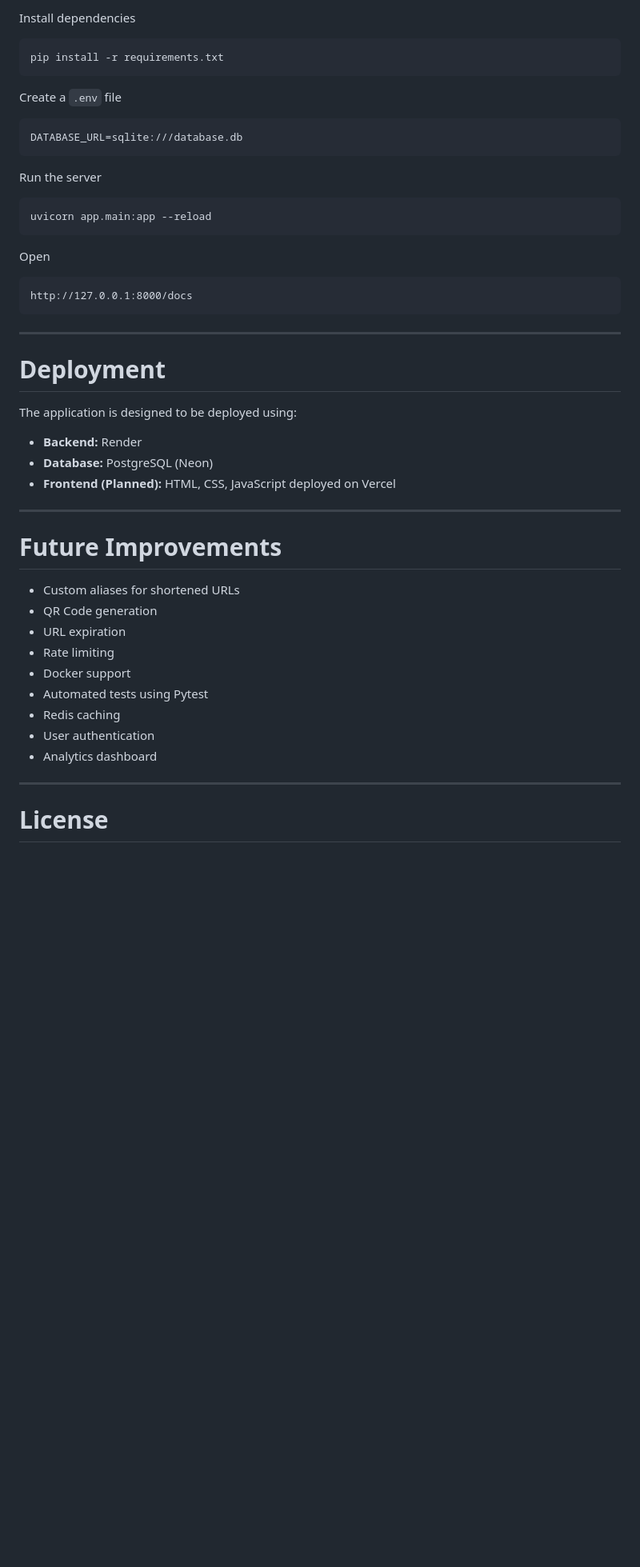
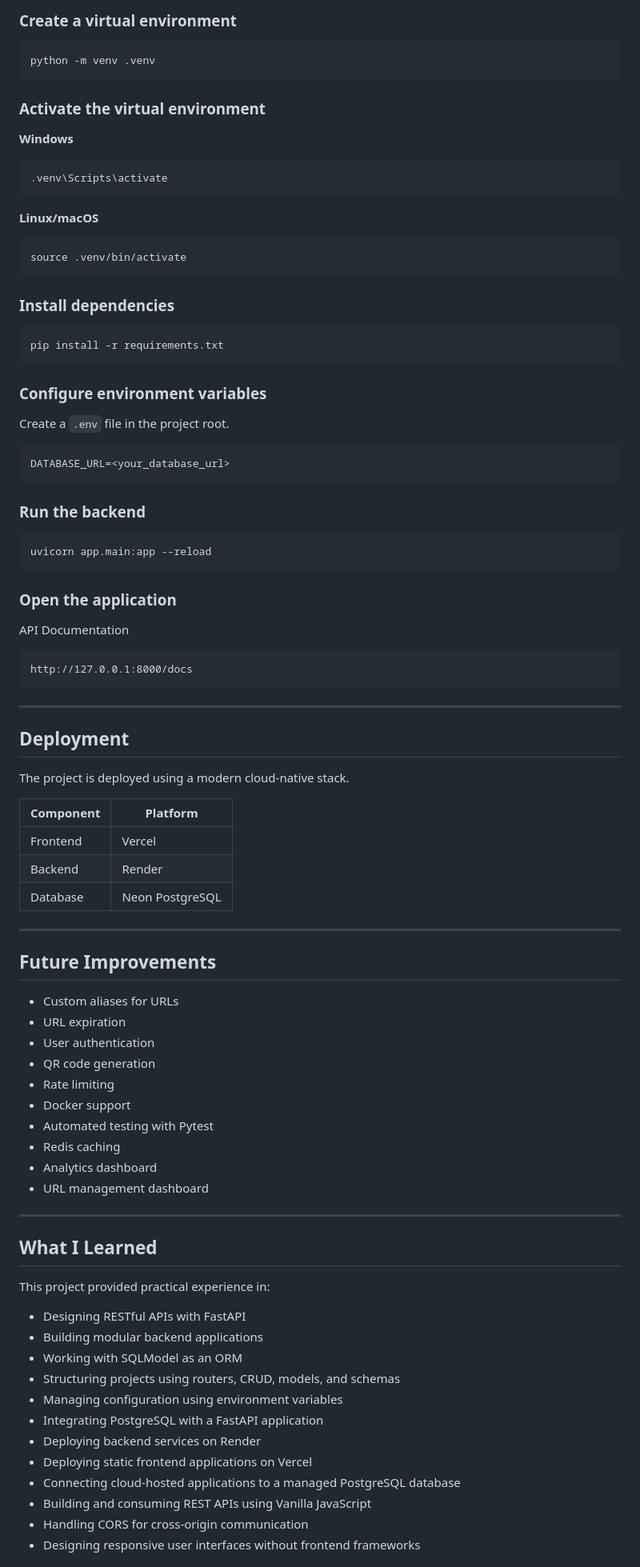
Before and after one commit to GuruShrihari/SnipUrl, a Markdown page: readme.md, the part around one of its changes. Shown at 80% size. Drawn GitHub-style; blank space fills up the shorter version.

````diff
--- a/readme.md
+++ b/readme.md
@@ -225,24 +223,48 @@ cd url-shortener
 ```
 
-Install dependencies
+### Create a virtual environment
+
+```bash
+python -m venv .venv
+```
+
+### Activate the virtual environment
+
+**Windows**
+
+```bash
+.venv\Scripts\activate
+```
+
+**Linux/macOS**
+
+```bash
+source .venv/bin/activate
+```
+
+### Install dependencies
 
 ```bash
 pip install -r requirements.txt
 ```
 
-Create a `.env` file
+### Configure environment variables
+
+Create a `.env` file in the project root.
 
 ```env
-DATABASE_URL=sqlite:///database.db
+DATABASE_URL=<your_database_url>
 ```
 
-Run the server
+### Run the backend
 
 ```bash
 uvicorn app.main:app --reload
 ```
 
-Open
+### Open the application
+
+API Documentation
 
 ```
 http://127.0.0.1:8000/docs
@@ -250,28 +272,47 @@ http://127.0.0.1:8000/docs
 
 ---
 
-#  Deployment
+## Deployment
 
-The application is designed to be deployed using:
+The project is deployed using a modern cloud-native stack.
 
-- **Backend:** Render
-- **Database:** PostgreSQL (Neon)
-- **Frontend (Planned):** HTML, CSS, JavaScript deployed on Vercel
+| Component | Platform |
+|-----------|----------|
+| Frontend | Vercel |
+| Backend | Render |
+| Database | Neon PostgreSQL |
 
 ---
 
-#  Future Improvements
+## Future Improvements
 
-- Custom aliases for shortened URLs
-- QR Code generation
+- Custom aliases for URLs
 - URL expiration
+- User authentication
+- QR code generation
 - Rate limiting
 - Docker support
-- Automated tests using Pytest
+- Automated testing with Pytest
 - Redis caching
-- User authentication
 - Analytics dashboard
+- URL management dashboard
 
 ---
 
-#  License
+## What I Learned
+
+This project provided practical experience in:
+
+- Designing RESTful APIs with FastAPI
+- Building modular backend applications
+- Working with SQLModel as an ORM
+- Structuring projects using routers, CRUD, models, and schemas
+- Managing configuration using environment variables
+- Integrating PostgreSQL with a FastAPI application
+- Deploying backend services on Render
+- Deploying static frontend applications on Vercel
+- Connecting cloud-hosted applications to a managed PostgreSQL database
+- Building and consuming REST APIs using Vanilla JavaScript
+- Handling CORS for cross-origin communication
+- Designing responsive user interfaces without frontend frameworks
+
````
Also changed, not shown: other parts of readme.md (+131 -130 lines).
